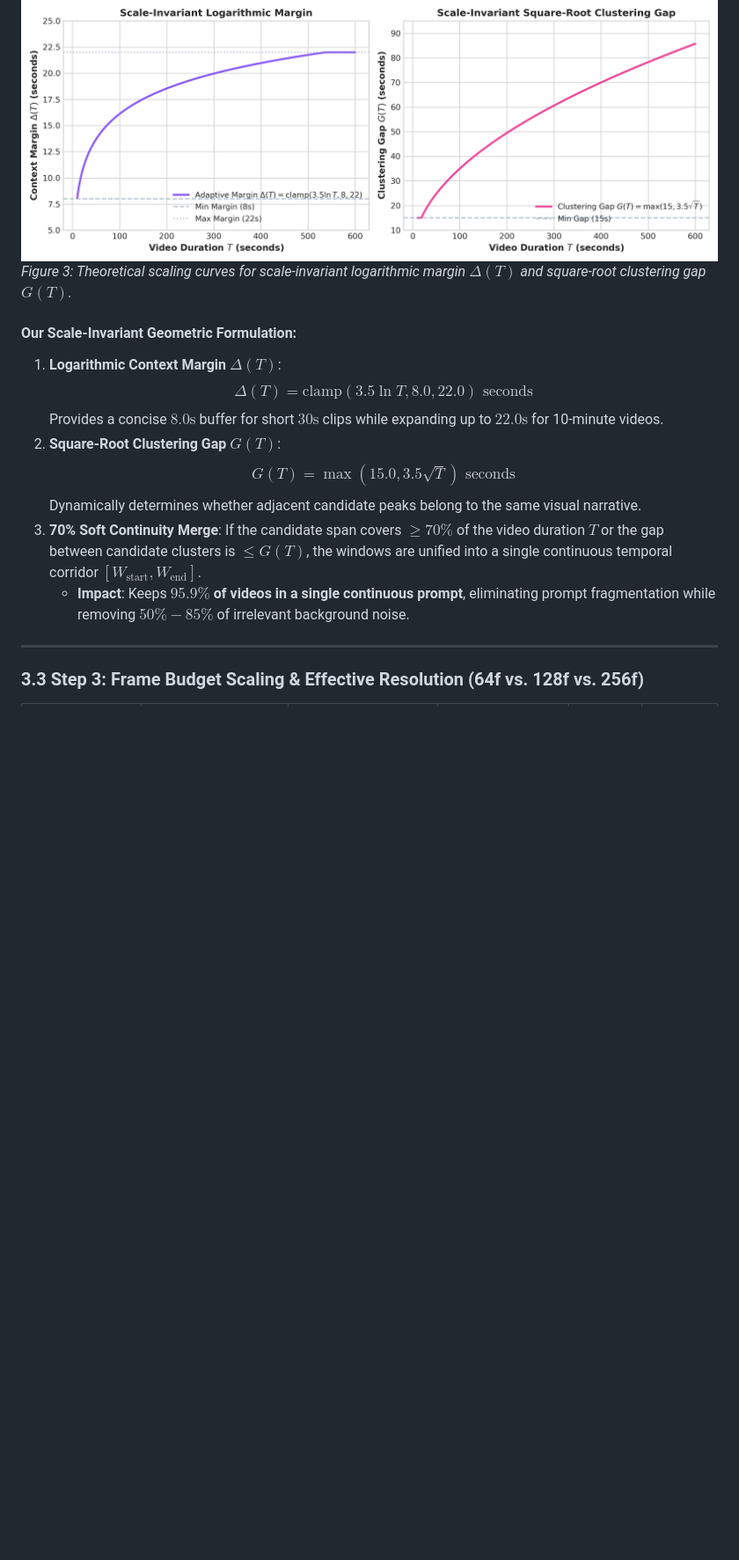
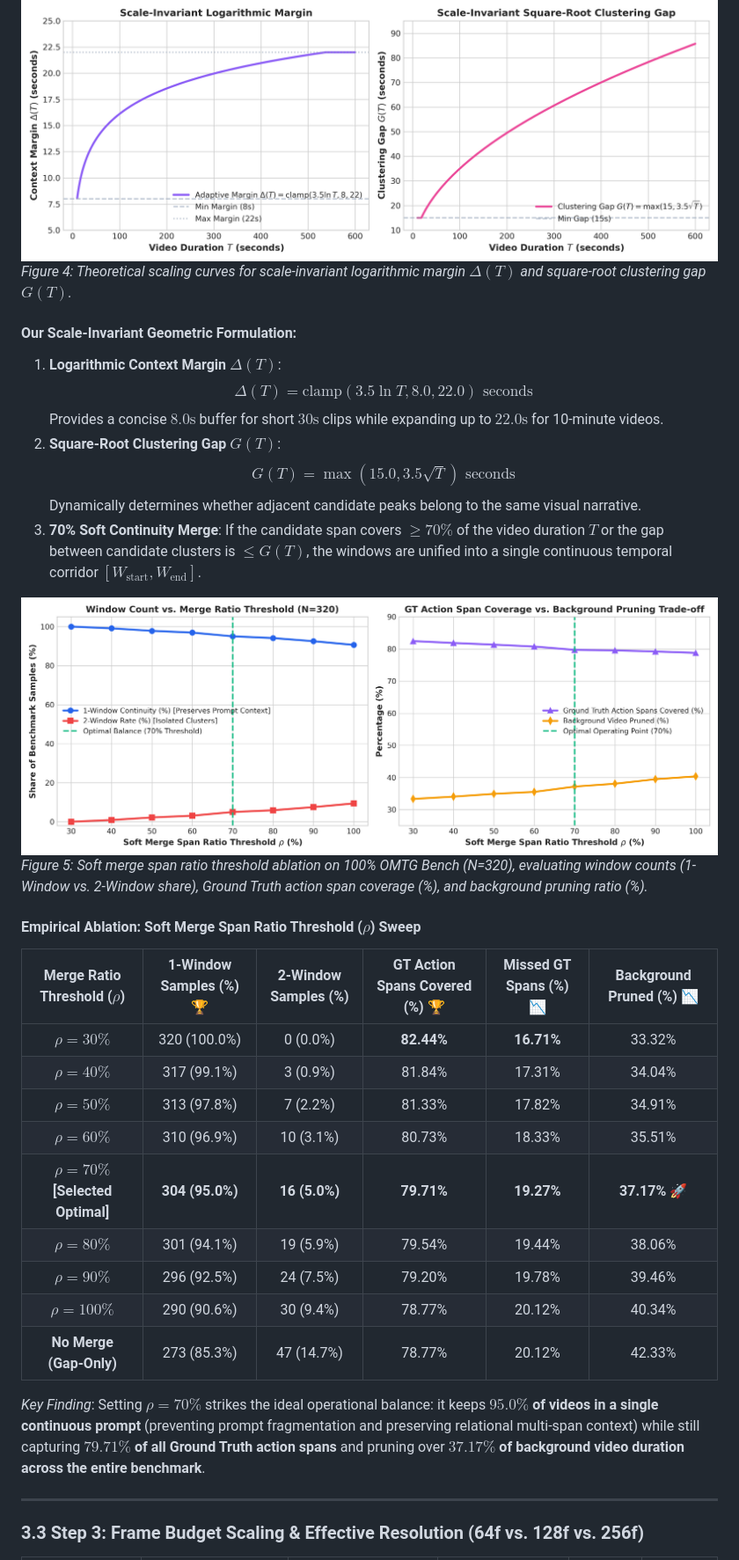
Before and after one commit to TienDat8605/TemporalGroundings, a Markdown page: hybrid_vtg/OMTG_BENCHMARK_AND_METHOD_SUMMARY.md, the part around one of its changes. Shown at 88% size. Drawn GitHub-style; pictures changed too: hybrid_vtg/docs/figures/soft_merge_ratio_ablation.png (added); blank space fills up the shorter version.

Commit message:
Add empirical ablation of soft merge span ratio threshold (30% to 100% sweep) and GT coverage analysis

```diff
--- a/hybrid_vtg/OMTG_BENCHMARK_AND_METHOD_SUMMARY.md
+++ b/hybrid_vtg/OMTG_BENCHMARK_AND_METHOD_SUMMARY.md
@@ -159,7 +159,7 @@ Naive cosine similarity $S(t) = \frac{\langle v(t), q \rangle}{\|v(t)\|_2 \|q\|_
 Prior methods partitioned videos using rigid, fixed windows (e.g. 20s/6s windows or constant 10s margins). This resulted in a **$28.75\%$ 2-window rate**, fracturing action intervals across separate prompts and destroying multi-event relational context.
 
 ![Adaptive Geometry Curves](docs/figures/adaptive_geometry_curves.png)
-*Figure 3: Theoretical scaling curves for scale-invariant logarithmic margin $\Delta(T)$ and square-root clustering gap $G(T)$.*
+*Figure 4: Theoretical scaling curves for scale-invariant logarithmic margin $\Delta(T)$ and square-root clustering gap $G(T)$.*
 
 #### Our Scale-Invariant Geometric Formulation:
 1. **Logarithmic Context Margin $\Delta(T)$**:
@@ -170,7 +170,25 @@ Prior methods partitioned videos using rigid, fixed windows (e.g. 20s/6s windows
    Dynamically determines whether adjacent candidate peaks belong to the same visual narrative.
 3. **70% Soft Continuity Merge**:
    If the candidate span covers $\ge 70\%$ of the video duration $T$ or the gap between candidate clusters is $\le G(T)$, the windows are unified into a single continuous temporal corridor $[W_{\text{start}}, W_{\text{end}}]$.
-   - **Impact**: Keeps **$95.9\%$ of videos in a single continuous prompt**, eliminating prompt fragmentation while removing $50\%-85\%$ of irrelevant background noise.
+
+![Soft Merge Ratio Ablation](docs/figures/soft_merge_ratio_ablation.png)
+*Figure 5: Soft merge span ratio threshold ablation on 100% OMTG Bench (N=320), evaluating window counts (1-Window vs. 2-Window share), Ground Truth action span coverage (%), and background pruning ratio (%).*
+
+#### Empirical Ablation: Soft Merge Span Ratio Threshold ($\rho$) Sweep
+
+| Merge Ratio Threshold ($\rho$) | 1-Window Samples (%) 🏆 | 2-Window Samples (%) | GT Action Spans Covered (%) 🏆 | Missed GT Spans (%) 📉 | Background Pruned (%) 📉 |
+| :---: | :---: | :---: | :---: | :---: | :---: |
+| **$\rho = 30\%$** | 320 (100.0%) | 0 (0.0%) | **82.44%** | **16.71%** | 33.32% |
+| **$\rho = 40\%$** | 317 (99.1%) | 3 (0.9%) | 81.84% | 17.31% | 34.04% |
+| **$\rho = 50\%$** | 313 (97.8%) | 7 (2.2%) | 81.33% | 17.82% | 34.91% |
+| **$\rho = 60\%$** | 310 (96.9%) | 10 (3.1%) | 80.73% | 18.33% | 35.51% |
+| **$\rho = 70\%$ [Selected Optimal]** | **304 (95.0%)** | **16 (5.0%)** | **79.71%** | **19.27%** | **37.17%** 🚀 |
+| **$\rho = 80\%$** | 301 (94.1%) | 19 (5.9%) | 79.54% | 19.44% | 38.06% |
+| **$\rho = 90\%$** | 296 (92.5%) | 24 (7.5%) | 79.20% | 19.78% | 39.46% |
+| **$\rho = 100\%$** | 290 (90.6%) | 30 (9.4%) | 78.77% | 20.12% | 40.34% |
+| **No Merge (Gap-Only)** | 273 (85.3%) | 47 (14.7%) | 78.77% | 20.12% | 42.33% |
+
+*Key Finding*: Setting $\rho = 70\%$ strikes the ideal operational balance: it keeps **$95.0\%$ of videos in a single continuous prompt** (preventing prompt fragmentation and preserving relational multi-span context) while still capturing **$79.71\%$ of all Ground Truth action spans** and pruning over **$37.17\%$ of background video duration across the entire benchmark**.
 
 ---
 
```
Also changed, not shown: other parts of hybrid_vtg/OMTG_BENCHMARK_AND_METHOD_SUMMARY.md (+5 -5 lines).
